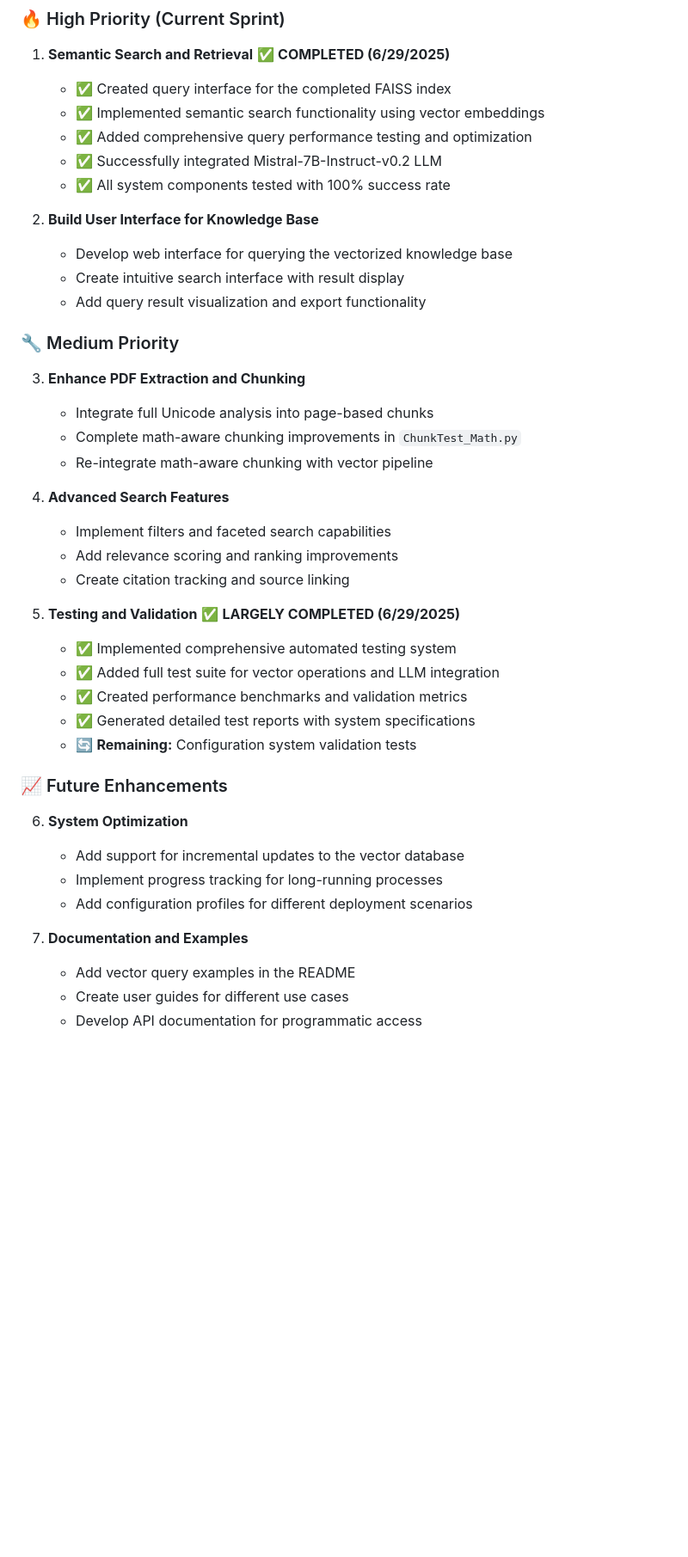
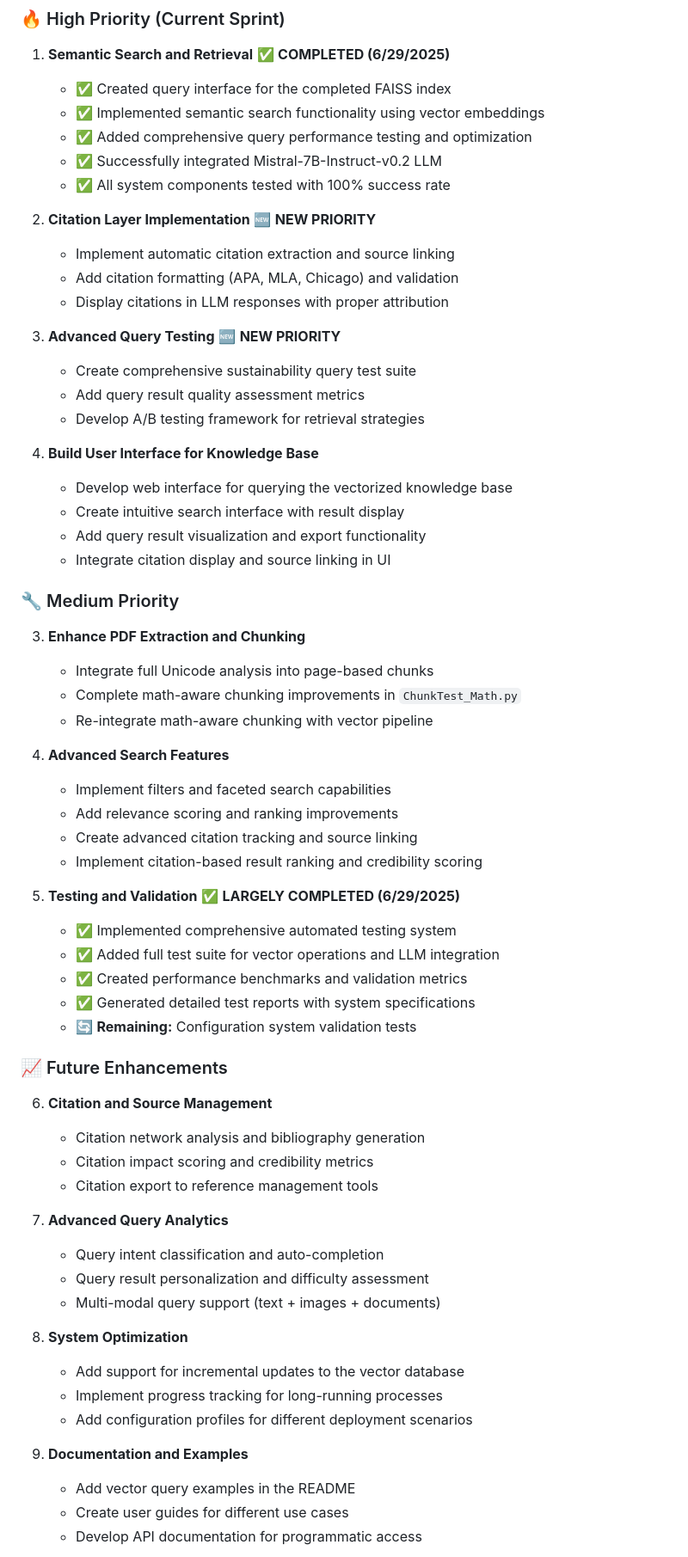
Before and after one commit to kevinmastascusa/scaffold_ai, a Markdown page: README.md, the part around the change printed below. Shown: that part at 86% size. Rendered like a GitHub page; blank space fills up the shorter version.

```diff
--- a/README.md
+++ b/README.md
@@ -265,10 +265,21 @@ Evaluation will include both qualitative feedback from faculty and technical per
    * ✅ Successfully integrated Mistral-7B-Instruct-v0.2 LLM
    * ✅ All system components tested with 100% success rate
 
-2. **Build User Interface for Knowledge Base**
+2. **Citation Layer Implementation** 🆕 **NEW PRIORITY**
+   * Implement automatic citation extraction and source linking
+   * Add citation formatting (APA, MLA, Chicago) and validation
+   * Display citations in LLM responses with proper attribution
+
+3. **Advanced Query Testing** 🆕 **NEW PRIORITY**
+   * Create comprehensive sustainability query test suite
+   * Add query result quality assessment metrics
+   * Develop A/B testing framework for retrieval strategies
+
+4. **Build User Interface for Knowledge Base**
    * Develop web interface for querying the vectorized knowledge base
    * Create intuitive search interface with result display
    * Add query result visualization and export functionality
+   * Integrate citation display and source linking in UI
 
 ### 🔧 Medium Priority
 
@@ -280,7 +291,8 @@ Evaluation will include both qualitative feedback from faculty and technical per
 4. **Advanced Search Features**
    * Implement filters and faceted search capabilities
    * Add relevance scoring and ranking improvements
-   * Create citation tracking and source linking
+   * Create advanced citation tracking and source linking
+   * Implement citation-based result ranking and credibility scoring
 
 5. **Testing and Validation** ✅ **LARGELY COMPLETED (6/29/2025)**
    * ✅ Implemented comprehensive automated testing system
@@ -291,12 +303,22 @@ Evaluation will include both qualitative feedback from faculty and technical per
 
 ### 📈 Future Enhancements
 
-6. **System Optimization**
+6. **Citation and Source Management**
+   * Citation network analysis and bibliography generation
+   * Citation impact scoring and credibility metrics
+   * Citation export to reference management tools
+
+7. **Advanced Query Analytics**
+   * Query intent classification and auto-completion
+   * Query result personalization and difficulty assessment
+   * Multi-modal query support (text + images + documents)
+
+8. **System Optimization**
    * Add support for incremental updates to the vector database
    * Implement progress tracking for long-running processes
    * Add configuration profiles for different deployment scenarios
 
-7. **Documentation and Examples**
+9. **Documentation and Examples**
    * Add vector query examples in the README
    * Create user guides for different use cases
    * Develop API documentation for programmatic access
```
Also changed, not shown: other parts of README.md (+4 -4 lines), PROGRESS.md (+46 -10 lines).
